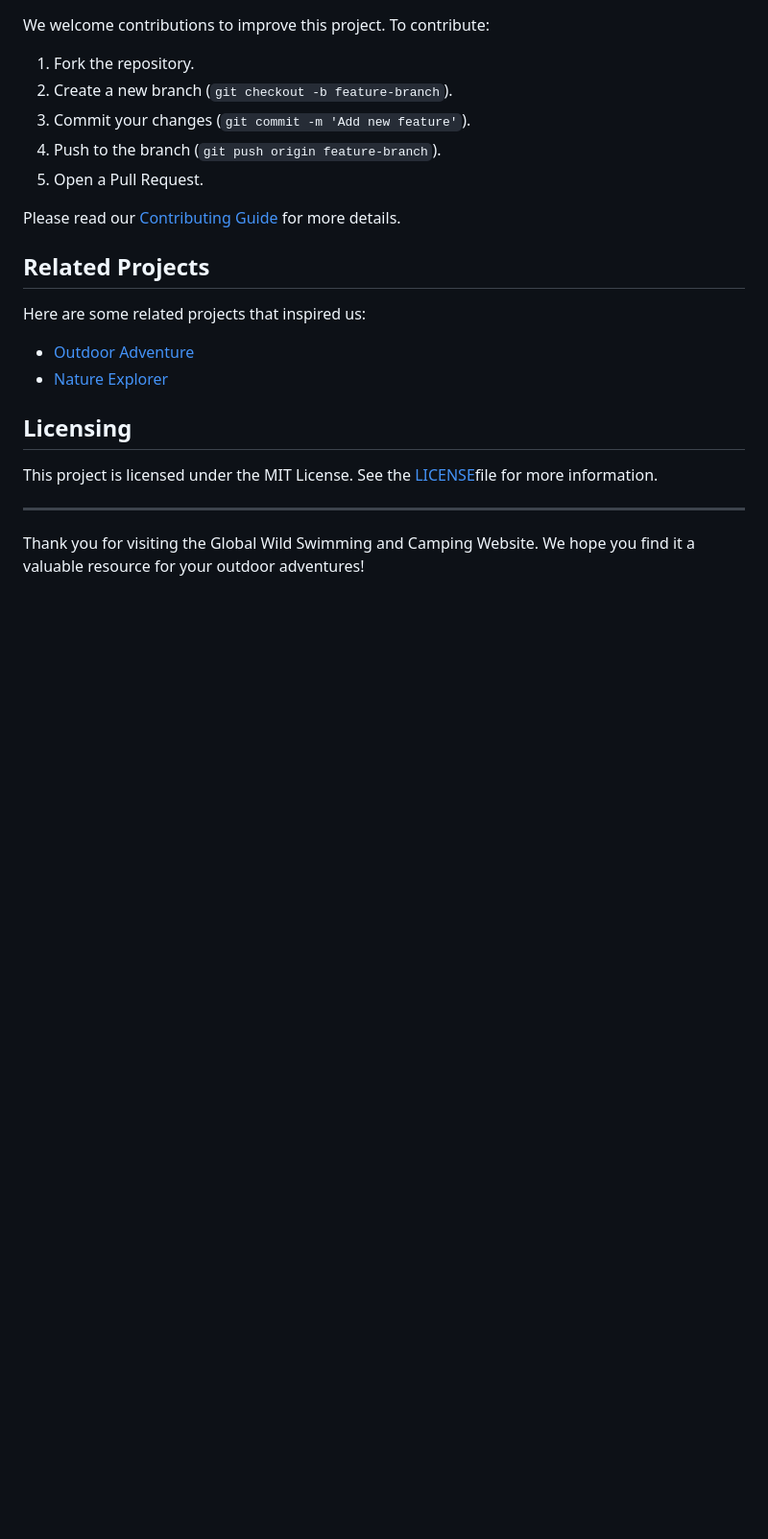
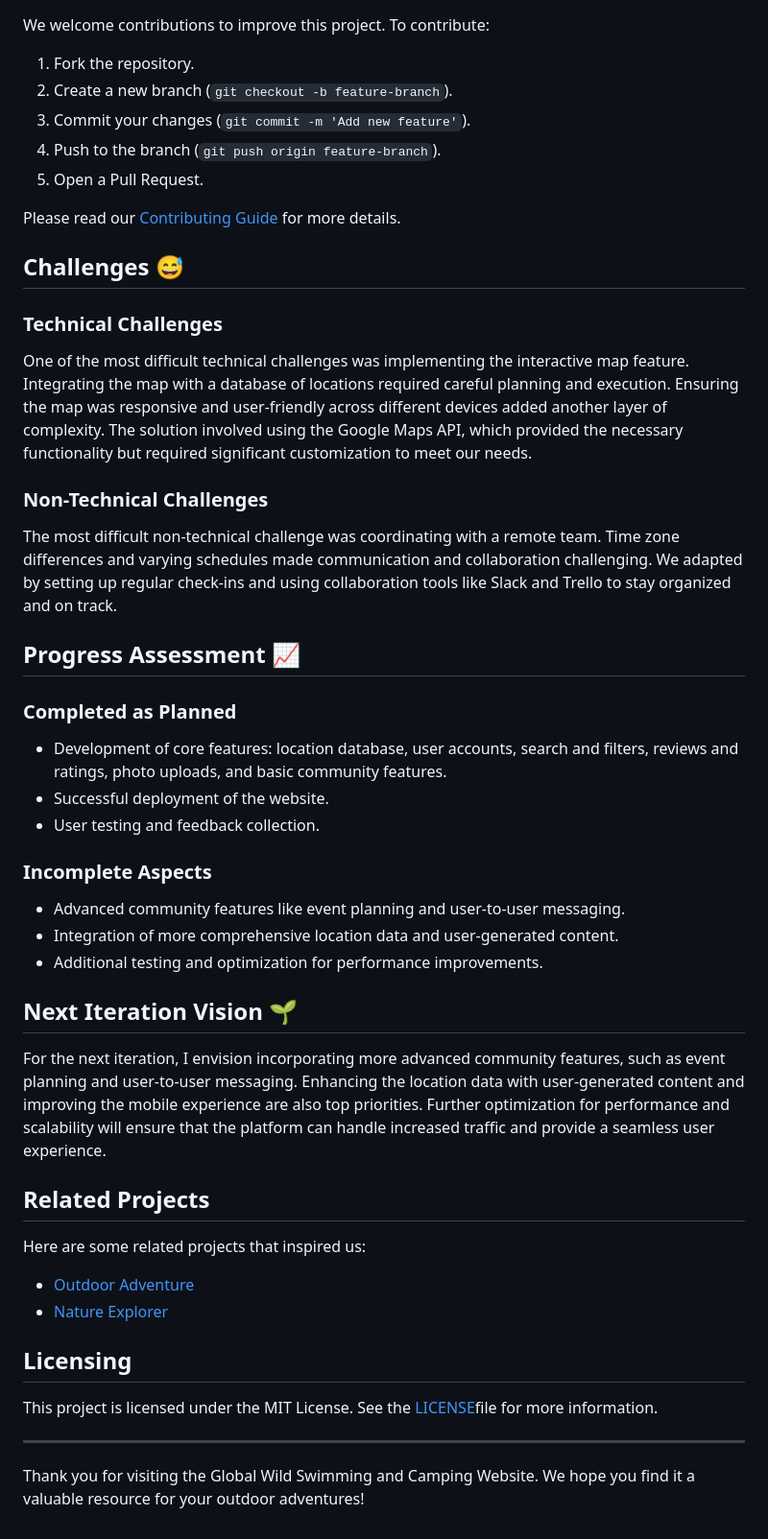
Before and after one commit to jacques00077/global_wild_swimming_and_camping, a Markdown page: README.md, the part around the change. Shown: that part at 96% size. GitHub-like rendering; blank space fills up the shorter version.

```diff
--- a/README.md
+++ b/README.md
@@ -64,6 +64,34 @@ We welcome contributions to improve this project. To contribute:
 5. Open a Pull Request.
 
 Please read our [Contributing Guide](CONTRIBUTING.md) for more details.
+## Challenges 😅
+
+### Technical Challenges
+
+One of the most difficult technical challenges was implementing the interactive map feature. Integrating the map with a database of locations required careful planning and execution. Ensuring the map was responsive and user-friendly across different devices added another layer of complexity. The solution involved using the Google Maps API, which provided the necessary functionality but required significant customization to meet our needs.
+
+### Non-Technical Challenges
+
+The most difficult non-technical challenge was coordinating with a remote team. Time zone differences and varying schedules made communication and collaboration challenging. We adapted by setting up regular check-ins and using collaboration tools like Slack and Trello to stay organized and on track.
+
+## Progress Assessment 📈
+
+### Completed as Planned
+
+- Development of core features: location database, user accounts, search and filters, reviews and ratings, photo uploads, and basic community features.
+- Successful deployment of the website.
+- User testing and feedback collection.
+
+### Incomplete Aspects
+
+- Advanced community features like event planning and user-to-user messaging.
+- Integration of more comprehensive location data and user-generated content.
+- Additional testing and optimization for performance improvements.
+
+## Next Iteration Vision 🌱
+
+For the next iteration, I envision incorporating more advanced community features, such as event planning and user-to-user messaging. Enhancing the location data with user-generated content and improving the mobile experience are also top priorities. Further optimization for performance and scalability will ensure that the platform can handle increased traffic and provide a seamless user experience.
+
 
 ## Related Projects
 
```
